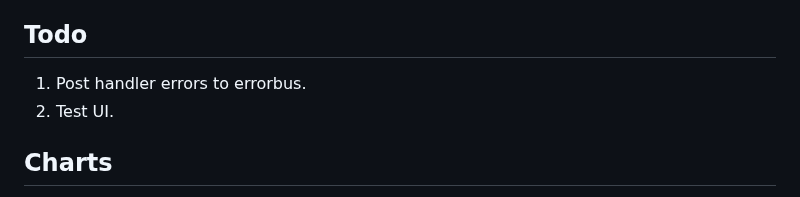
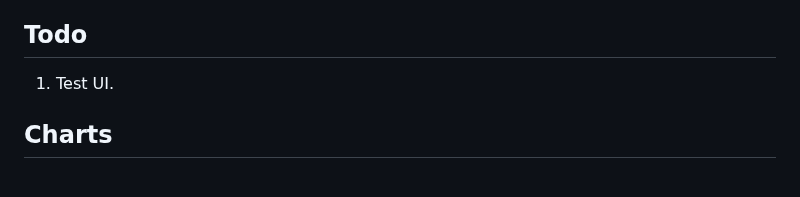
Before and after one commit to objektwerks/pool.balance.w, a Markdown page: README.md, the part around the change. Drawn GitHub-style.

```diff
--- a/README.md
+++ b/README.md
@@ -5,8 +5,7 @@ Pool Balance ( Web Edition - **WIP** )
 
 Todo
 ----
-1. Post handler errors to errorbus.
-2. Test UI.
+1. Test UI.
 
 Charts
 ------
```
